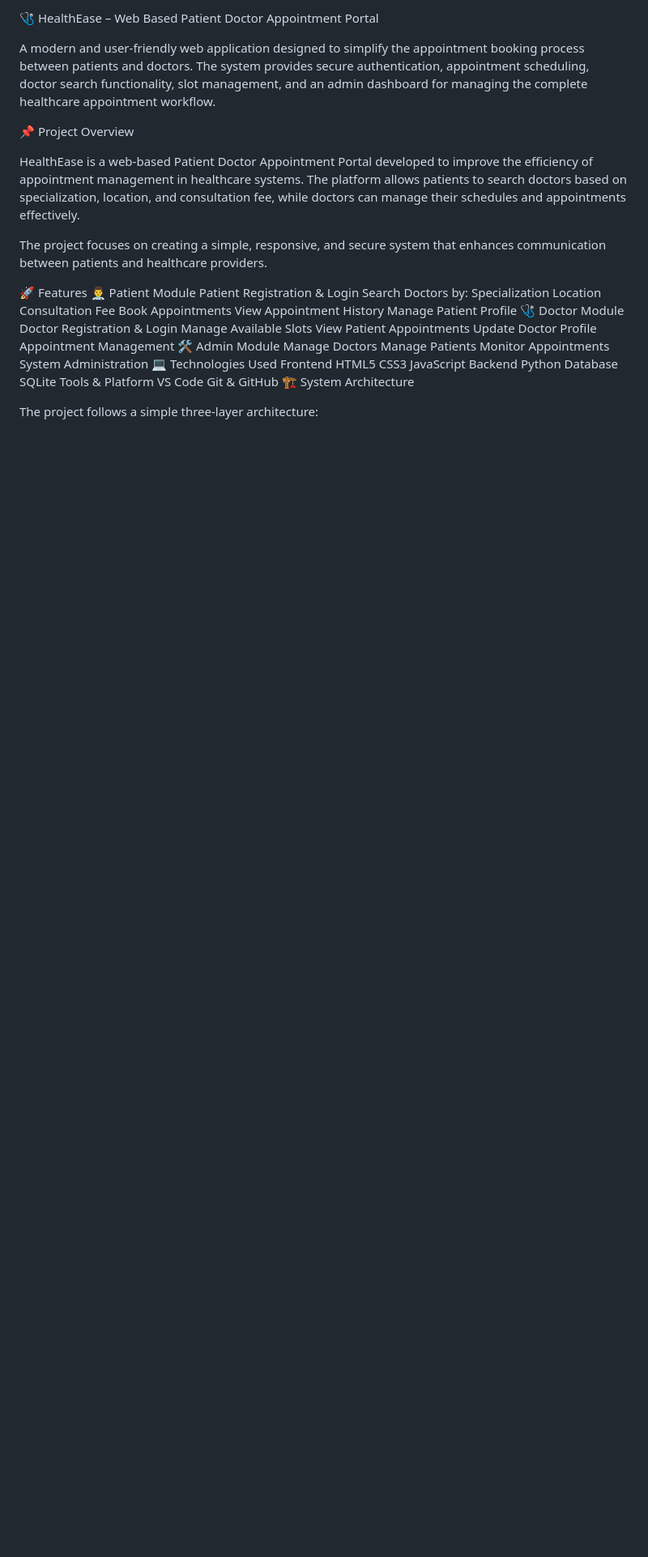
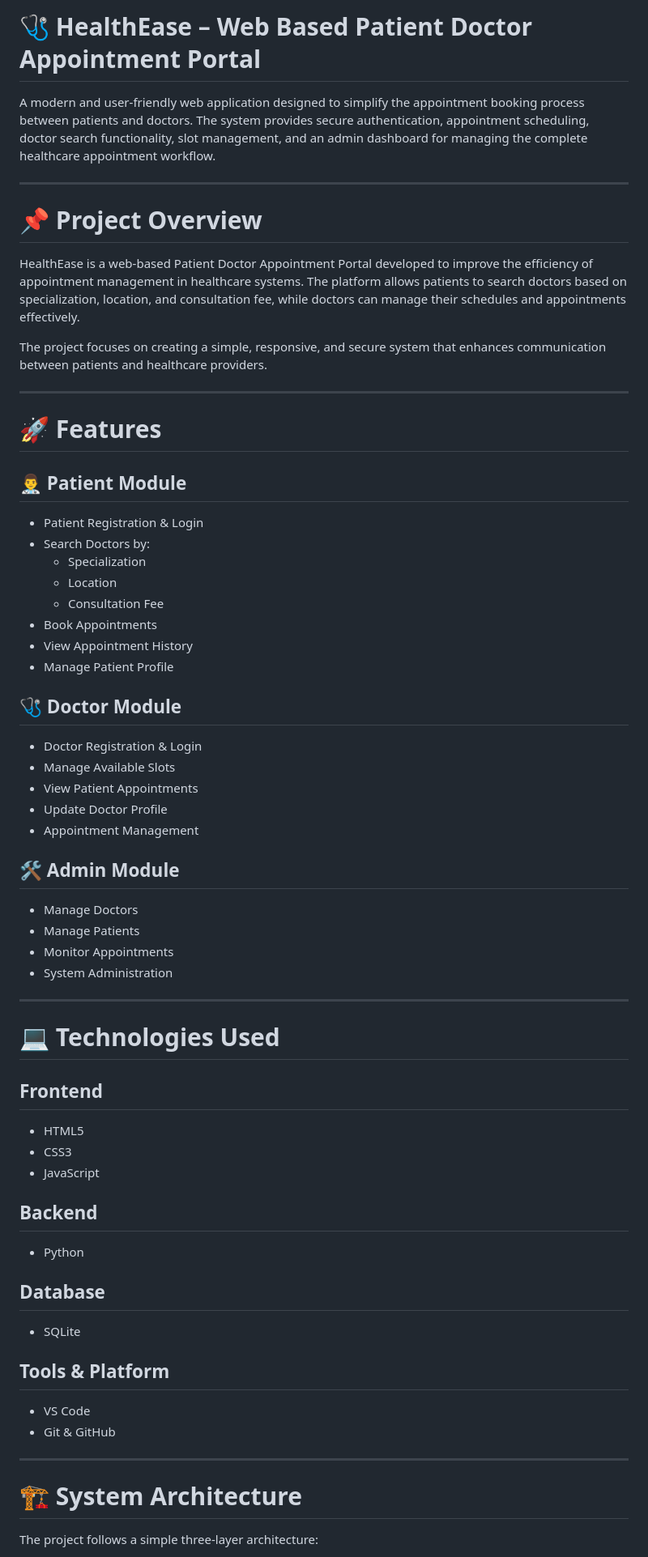
Before and after one commit to DevanshAtwal/HealthEase-Web-Based-Doctor-Patient-Appointment-Portal, a Markdown page: README.md, the part around one of its changes. Shown at 81% size. Drawn GitHub-style; blank space fills up the shorter version.

```diff
--- a/README.md
+++ b/README.md
@@ -1,47 +1,71 @@
-🩺 HealthEase – Web Based Patient Doctor Appointment Portal
+# 🩺 HealthEase – Web Based Patient Doctor Appointment Portal
 
 A modern and user-friendly web application designed to simplify the appointment booking process between patients and doctors. The system provides secure authentication, appointment scheduling, doctor search functionality, slot management, and an admin dashboard for managing the complete healthcare appointment workflow.
 
-📌 Project Overview
+---
+
+# 📌 Project Overview
 
 HealthEase is a web-based Patient Doctor Appointment Portal developed to improve the efficiency of appointment management in healthcare systems. The platform allows patients to search doctors based on specialization, location, and consultation fee, while doctors can manage their schedules and appointments effectively.
 
 The project focuses on creating a simple, responsive, and secure system that enhances communication between patients and healthcare providers.
 
-🚀 Features
-👨‍⚕️ Patient Module
-Patient Registration & Login
-Search Doctors by:
-Specialization
-Location
-Consultation Fee
-Book Appointments
-View Appointment History
-Manage Patient Profile
-🩺 Doctor Module
-Doctor Registration & Login
-Manage Available Slots
-View Patient Appointments
-Update Doctor Profile
-Appointment Management
-🛠️ Admin Module
-Manage Doctors
-Manage Patients
-Monitor Appointments
-System Administration
-💻 Technologies Used
-Frontend
-HTML5
-CSS3
-JavaScript
-Backend
-Python
-Database
-SQLite
-Tools & Platform
-VS Code
-Git & GitHub
-🏗️ System Architecture
+---
+
+# 🚀 Features
+
+## 👨‍⚕️ Patient Module
+
+- Patient Registration & Login
+- Search Doctors by:
+  - Specialization
+  - Location
+  - Consultation Fee
+- Book Appointments
+- View Appointment History
+- Manage Patient Profile
+
+## 🩺 Doctor Module
+
+- Doctor Registration & Login
+- Manage Available Slots
+- View Patient Appointments
+- Update Doctor Profile
+- Appointment Management
+
+## 🛠️ Admin Module
+
+- Manage Doctors
+- Manage Patients
+- Monitor Appointments
+- System Administration
+
+---
+
+# 💻 Technologies Used
+
+## Frontend
+
+- HTML5
+- CSS3
+- JavaScript
+
+## Backend
+
+- Python
+
+## Database
+
+- SQLite
+
+## Tools & Platform
+
+- VS Code
+- Git & GitHub
+
+---
+
+# 🏗️ System Architecture
 
 The project follows a simple three-layer architecture:
 
```
Also changed, not shown: other parts of README.md (+132 -56 lines).
